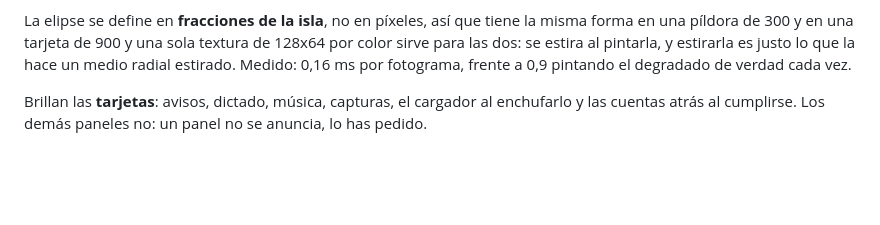
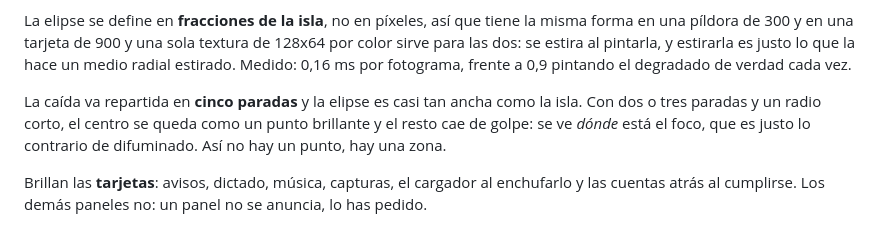
Before and after one commit to bolado-dev/island, a Markdown page: README.md, the part around the change. GitHub-like rendering; blank space fills up the shorter version.

```diff
--- a/README.md
+++ b/README.md
@@ -124,6 +124,11 @@ la misma forma en una píldora de 300 y en una tarjeta de 900 y una sola
 textura de 128x64 por color sirve para las dos: se estira al pintarla, y
 estirarla es justo lo que la hace un medio radial estirado. Medido: 0,16 ms
 por fotograma, frente a 0,9 pintando el degradado de verdad cada vez.
+
+La caída va repartida en **cinco paradas** y la elipse es casi tan ancha como
+la isla. Con dos o tres paradas y un radio corto, el centro se queda como un
+punto brillante y el resto cae de golpe: se ve *dónde* está el foco, que es
+justo lo contrario de difuminado. Así no hay un punto, hay una zona.
 
 Brillan las **tarjetas**: avisos, dictado, música, capturas, el cargador al
 enchufarlo y las cuentas atrás al cumplirse. Los demás paneles no: un panel no
```
Also changed, not shown: docs/resplandor-dictado.png, docs/resplandor-lanzador.png, docs/resplandor-notificacion.png, 2 other files.
